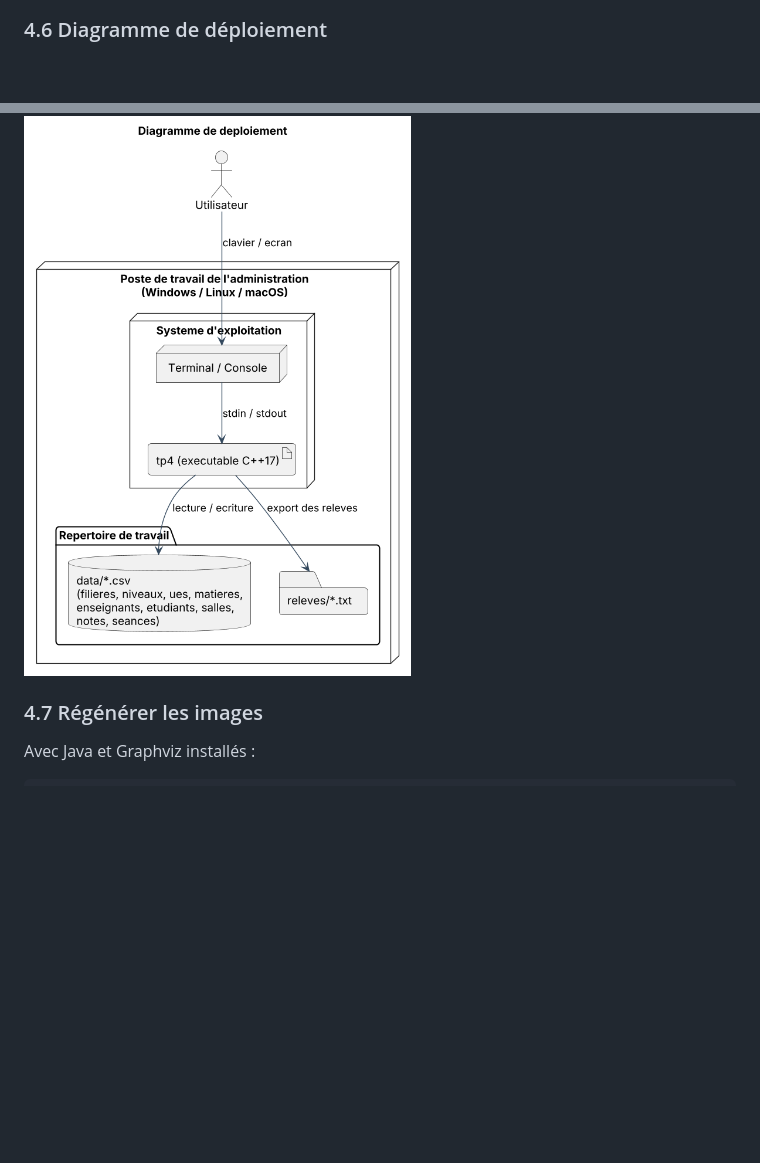
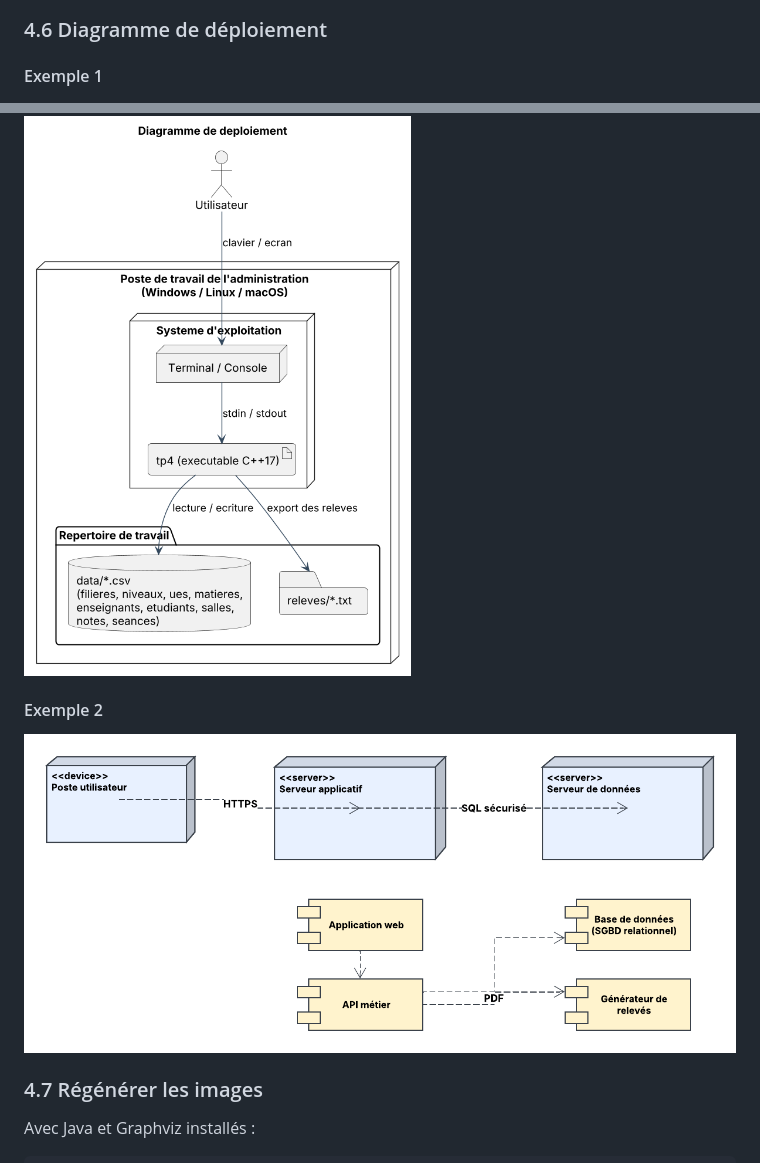
Before and after one commit to Phr34k-777/Gestion-d-un-syst-me-de-r-servation-de-salles, a Markdown page: TP-04/README.md, 2 parts joined by grey strips. Rendered like a GitHub page; pictures changed too: TP-04/docs/imgs/deploiement.png (added); blank space fills up the shorter version.

Commit message:
Ajouter de quatre diagramme après réalisation avec Lucid

```diff
--- a/TP-04/README.md
+++ b/TP-04/README.md
@@ -151,7 +151,14 @@ Quatre acteurs interagissent avec le système : le **responsable administratif**
 
 ### 4.6 Diagramme de déploiement
 
+#### Exemple 1
+
 ![Diagramme de déploiement](docs/images/08_deploiement.png)
+
+#### Exemple 2
+
+![Diagramme de déploiement](docs/imgs/deploiement.png)
+
 
 ### 4.7 Régénérer les images
 
```
